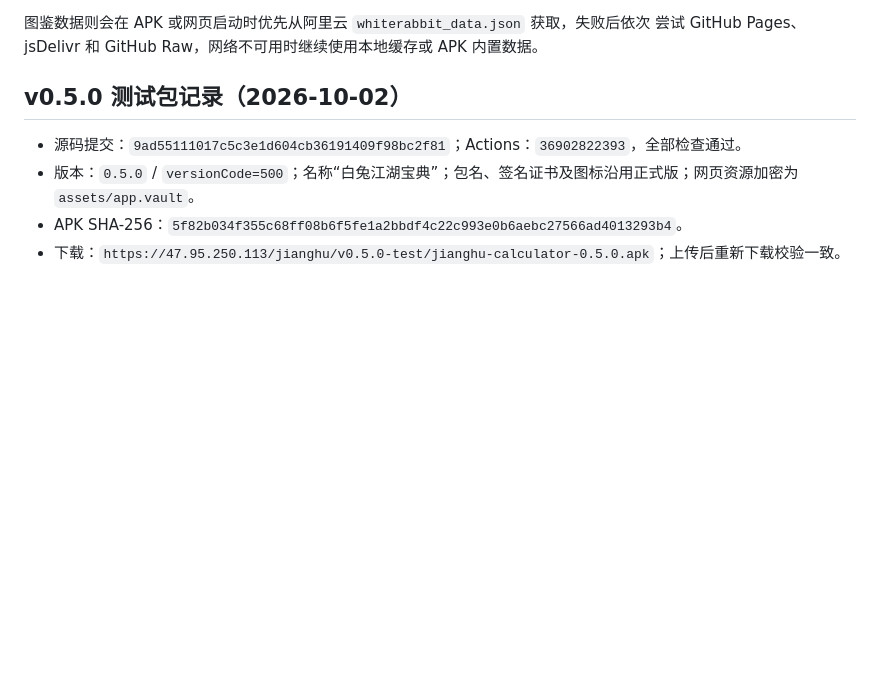
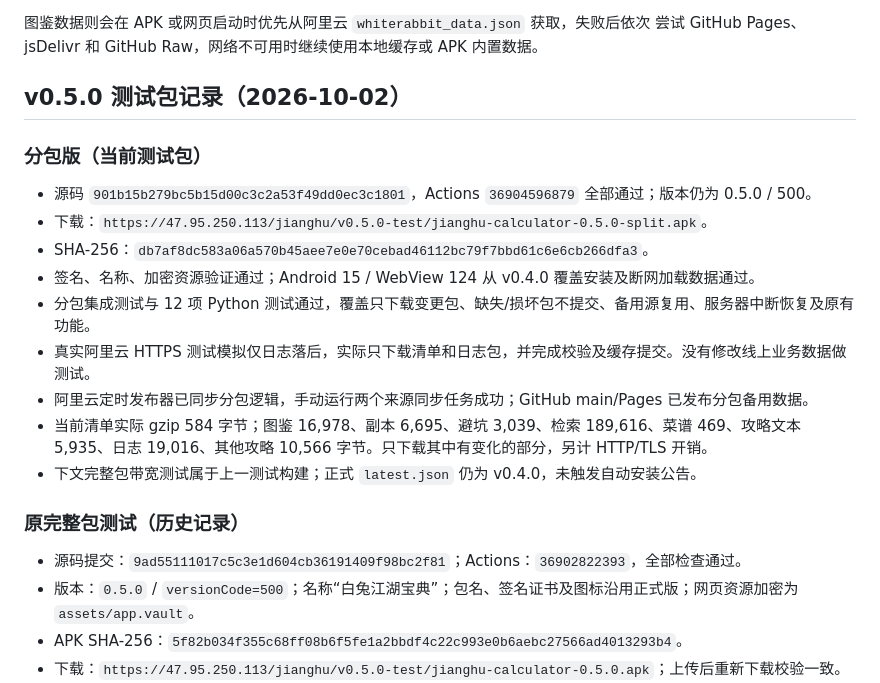
Before and after one commit to FlashBA/jianghu-calculator, a Markdown page: android-app/UPDATE.md, the part around the change. Rendered like a GitHub page; blank space fills up the shorter version.

Commit message:
docs: record split update validation and signed test build

```diff
--- a/android-app/UPDATE.md
+++ b/android-app/UPDATE.md
@@ -80,6 +80,20 @@ Release 下载，每个来源最多约 30 秒，避免更新等待过长。服
 
 ## v0.5.0 测试包记录（2026-10-02）
 
+### 分包版（当前测试包）
+
+- 源码 `901b15b279bc5b15d00c3c2a53f49dd0ec3c1801`，Actions `36904596879` 全部通过；版本仍为 0.5.0 / 500。
+- 下载：`https://47.95.250.113/jianghu/v0.5.0-test/jianghu-calculator-0.5.0-split.apk`。
+- SHA-256：`db7af8dc583a06a570b45aee7e0e70cebad46112bc79f7bbd61c6e6cb266dfa3`。
+- 签名、名称、加密资源验证通过；Android 15 / WebView 124 从 v0.4.0 覆盖安装及断网加载数据通过。
+- 分包集成测试与 12 项 Python 测试通过，覆盖只下载变更包、缺失/损坏包不提交、备用源复用、服务器中断恢复及原有功能。
+- 真实阿里云 HTTPS 测试模拟仅日志落后，实际只下载清单和日志包，并完成校验及缓存提交。没有修改线上业务数据做测试。
+- 阿里云定时发布器已同步分包逻辑，手动运行两个来源同步任务成功；GitHub main/Pages 已发布分包备用数据。
+- 当前清单实际 gzip 584 字节；图鉴 16,978、副本 6,695、避坑 3,039、检索 189,616、菜谱 469、攻略文本 5,935、日志 19,016、其他攻略 10,566 字节。只下载其中有变化的部分，另计 HTTP/TLS 开销。
+- 下文完整包带宽测试属于上一测试构建；正式 `latest.json` 仍为 v0.4.0，未触发自动安装公告。
+
+### 原完整包测试（历史记录）
+
 - 源码提交：`9ad55111017c5c3e1d604cb36191409f98bc2f81`；Actions：`36902822393`，全部检查通过。
 - 版本：`0.5.0` / `versionCode=500`；名称“白兔江湖宝典”；包名、签名证书及图标沿用正式版；网页资源加密为 `assets/app.vault`。
 - APK SHA-256：`5f82b034f355c68ff08b6f5fe1a2bbdf4c22c993e0b6aebc27566ad4013293b4`。
```
